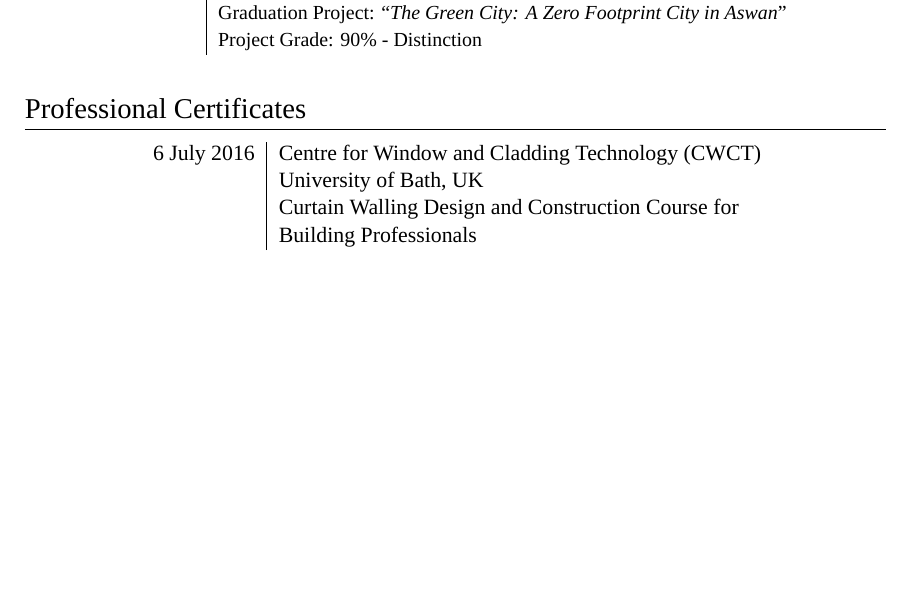
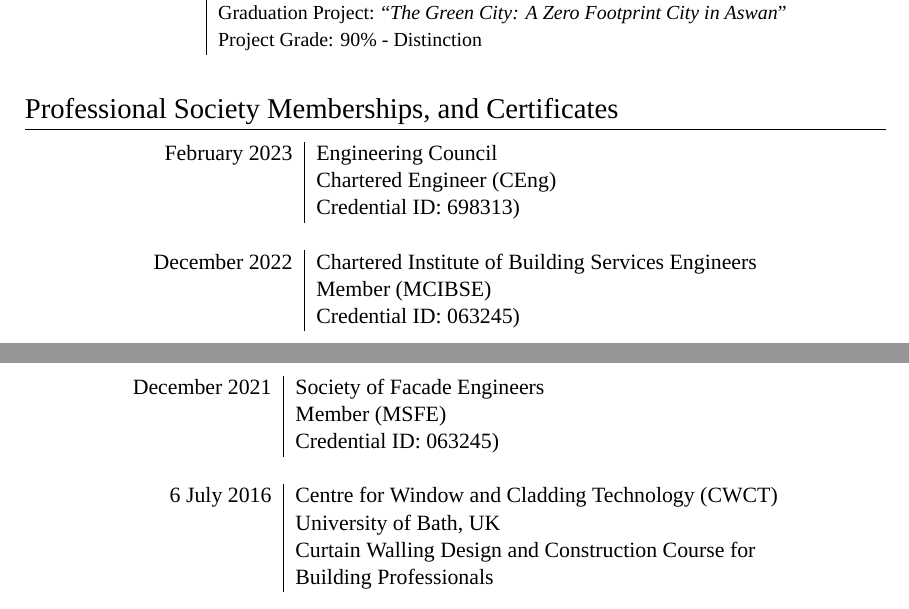
Before and after one commit to emz/CV, a LaTeX document (AymanElmasry.tex): part of page 2 of 3 before the commit and two parts of pages 2 and 3 of 4 after it, the two joined at a grey line, cut so that both start at the same text, the shorter picture padded with empty space. Compiled offline with XeLaTeX; a missing font is replaced by an installed copy or a similar font.

Commit message:
CENG MCIBSE

```diff
--- a/AymanElmasry.tex
+++ b/AymanElmasry.tex
@@ -175,9 +175,30 @@
 %----------------------------------------------------------------------------------------
 
 \vspace{0.5cm}
-\section{Professional Certificates}
+\section{Professional Society Memberships, and Certificates}
 
 \begin{tabular}{r|l}
+
+\textsc{February} 2023 & \textsc{Engineering Council}\\
+& \textsc{Chartered Engineer (CEng)}\\
+& \textsc{Credential ID:  698313)}\\
+\multicolumn{2}{c}{} \\
+
+\textsc{December} 2022& \textsc{Chartered Institute of Building Services Engineers}\\
+& \textsc{Member (MCIBSE)}\\
+& \textsc{Credential ID:  063245)}\\
+\multicolumn{2}{c}{} \\
+
+\end{tabular}
+
+\begin{tabular}{r|l}
+
+\textsc{December} 2021& \textsc{Society of Facade Engineers}\\
+& \textsc{Member (MSFE)}\\
+& \textsc{Credential ID:  063245)}\\
+\multicolumn{2}{c}{} \\
+
+
 \textsc{6 July} 2016 & \textsc{Centre for Window and Cladding Technology (CWCT)}\\
 & \textsc{University of Bath, UK}\\
 & Curtain Walling Design and Construction Course for \\
```
Also changed, not shown: AymanElmasry.pdf, AymanElmasry.tex (12 more changed lines), 4 other files.
